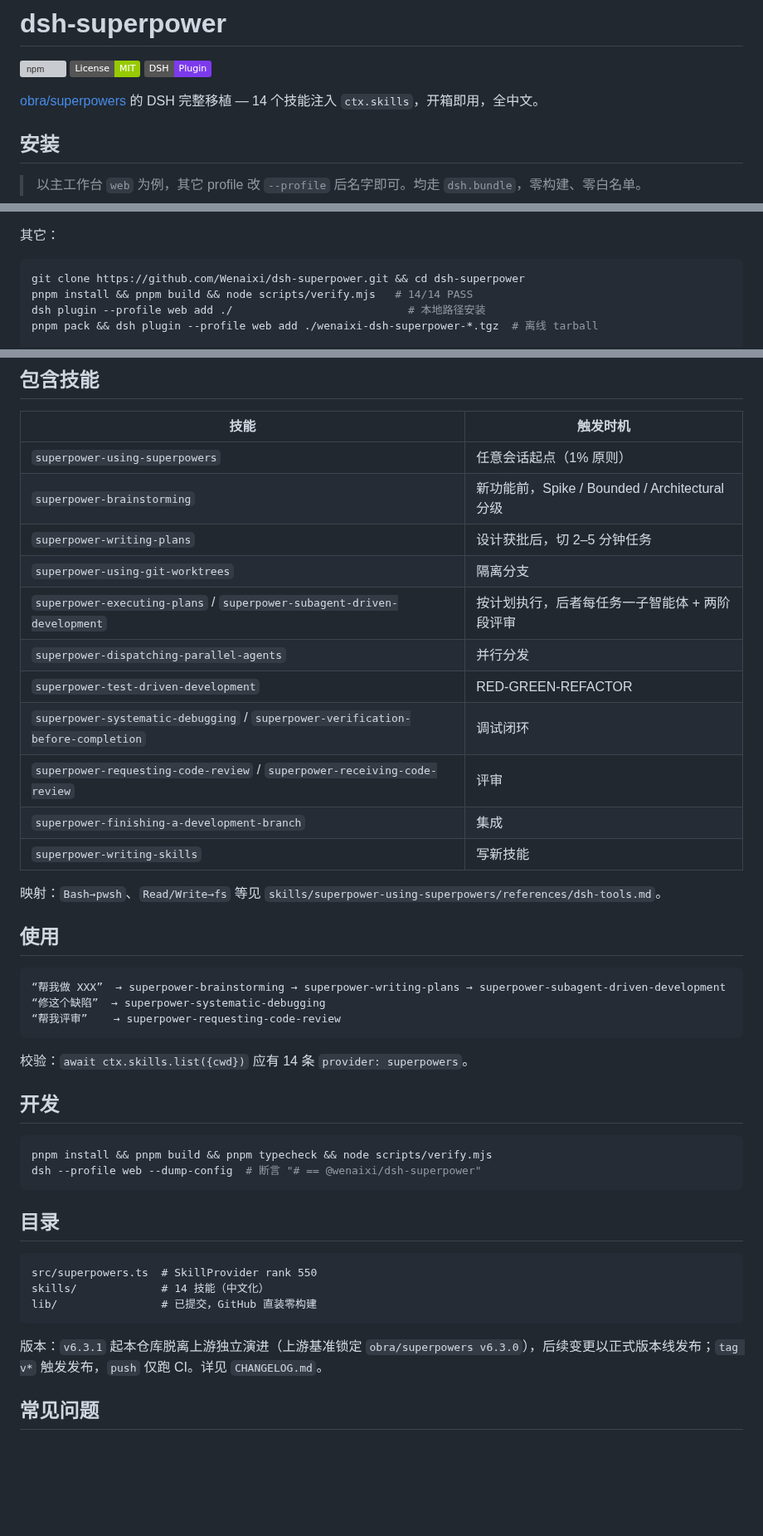
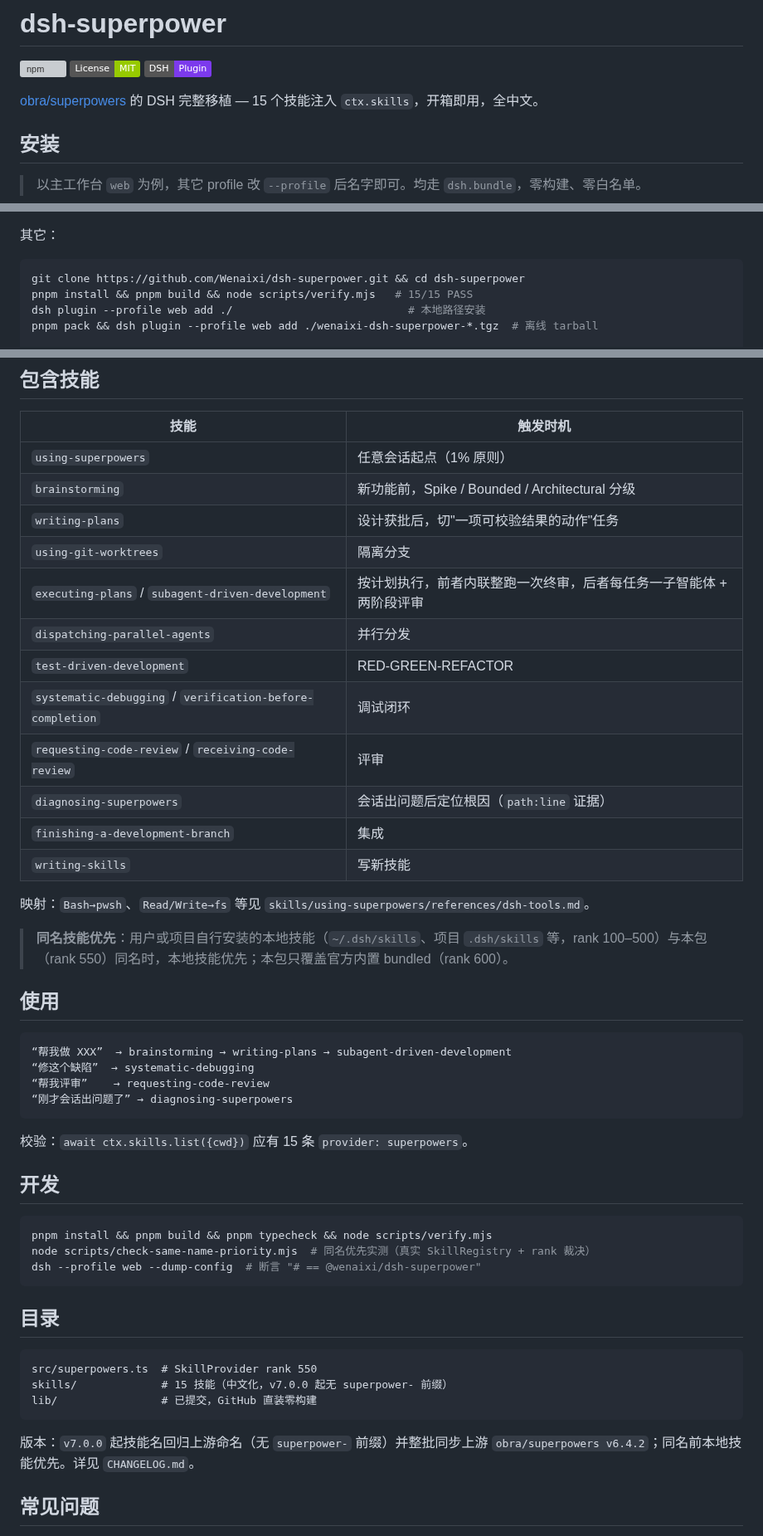
Before and after one commit to Wenaixi/dsh-superpower, a Markdown page: README.md, 3 parts joined by grey strips. Shown at 83% size. GitHub-like rendering; badges without logos; blank space fills up the shorter version; grey boxes are pictures that could not be loaded.

Commit message:
docs: 更新 README/CHANGELOG/CONTRIBUTING 至 v7.0.0（去前缀 + 同名优先 + 上游同步策略）

````diff
--- a/README.md
+++ b/README.md
@@ -4,7 +4,7 @@
 [![License: MIT](https://img.shields.io/badge/License-MIT-green.svg)](./LICENSE)
 [![DSH](https://img.shields.io/badge/DSH-Plugin-7c3aed)](https://github.com/deepseek-ai/deepseek-harness)
 
-[obra/superpowers](https://github.com/obra/superpowers) 的 DSH 完整移植 — 14 个技能注入 `ctx.skills`，开箱即用，全中文。
+[obra/superpowers](https://github.com/obra/superpowers) 的 DSH 完整移植 — 15 个技能注入 `ctx.skills`，开箱即用，全中文。
 
 ## 安装
 
@@ -34,7 +34,7 @@ dsh --profile web  # 进会话，技能自动可用
 
 ```bash
 git clone https://github.com/Wenaixi/dsh-superpower.git && cd dsh-superpower
-pnpm install && pnpm build && node scripts/verify.mjs   # 14/14 PASS
+pnpm install && pnpm build && node scripts/verify.mjs   # 15/15 PASS
 dsh plugin --profile web add ./                           # 本地路径安装
 pnpm pack && dsh plugin --profile web add ./wenaixi-dsh-superpower-*.tgz  # 离线 tarball
 
@@ -51,34 +51,39 @@ dsh plugin --profile web remove @wenaixi/dsh-superpower
 
 | 技能 | 触发时机 |
 |---|---|
-| `superpower-using-superpowers` | 任意会话起点（1% 原则） |
-| `superpower-brainstorming` | 新功能前，Spike / Bounded / Architectural 分级 |
-| `superpower-writing-plans` | 设计获批后，切 2–5 分钟任务 |
-| `superpower-using-git-worktrees` | 隔离分支 |
-| `superpower-executing-plans` / `superpower-subagent-driven-development` | 按计划执行，后者每任务一子智能体 + 两阶段评审 |
-| `superpower-dispatching-parallel-agents` | 并行分发 |
-| `superpower-test-driven-development` | RED-GREEN-REFACTOR |
-| `superpower-systematic-debugging` / `superpower-verification-before-completion` | 调试闭环 |
-| `superpower-requesting-code-review` / `superpower-receiving-code-review` | 评审 |
-| `superpower-finishing-a-development-branch` | 集成 |
-| `superpower-writing-skills` | 写新技能 |
+| `using-superpowers` | 任意会话起点（1% 原则） |
+| `brainstorming` | 新功能前，Spike / Bounded / Architectural 分级 |
+| `writing-plans` | 设计获批后，切"一项可校验结果的动作"任务 |
+| `using-git-worktrees` | 隔离分支 |
+| `executing-plans` / `subagent-driven-development` | 按计划执行，前者内联整跑一次终审，后者每任务一子智能体 + 两阶段评审 |
+| `dispatching-parallel-agents` | 并行分发 |
+| `test-driven-development` | RED-GREEN-REFACTOR |
+| `systematic-debugging` / `verification-before-completion` | 调试闭环 |
+| `requesting-code-review` / `receiving-code-review` | 评审 |
+| `diagnosing-superpowers` | 会话出问题后定位根因（`path:line` 证据） |
+| `finishing-a-development-branch` | 集成 |
+| `writing-skills` | 写新技能 |
 
-映射：`Bash→pwsh`、`Read/Write→fs` 等见 `skills/superpower-using-superpowers/references/dsh-tools.md`。
+映射：`Bash→pwsh`、`Read/Write→fs` 等见 `skills/using-superpowers/references/dsh-tools.md`。
+
+> **同名技能优先**：用户或项目自行安装的本地技能（`~/.dsh/skills`、项目 `.dsh/skills` 等，rank 100–500）与本包（rank 550）同名时，本地技能优先；本包只覆盖官方内置 bundled（rank 600）。
 
 ## 使用
 
 ```
-“帮我做 XXX”  → superpower-brainstorming → superpower-writing-plans → superpower-subagent-driven-development
-“修这个缺陷”  → superpower-systematic-debugging
-“帮我评审”    → superpower-requesting-code-review
+“帮我做 XXX”  → brainstorming → writing-plans → subagent-driven-development
+“修这个缺陷”  → systematic-debugging
+“帮我评审”    → requesting-code-review
+“刚才会话出问题了” → diagnosing-superpowers
 ```
 
-校验：`await ctx.skills.list({cwd})` 应有 14 条 `provider: superpowers`。
+校验：`await ctx.skills.list({cwd})` 应有 15 条 `provider: superpowers`。
 
 ## 开发
 
 ```bash
 pnpm install && pnpm build && pnpm typecheck && node scripts/verify.mjs
+node scripts/check-same-name-priority.mjs  # 同名优先实测（真实 SkillRegistry + rank 裁决）
 dsh --profile web --dump-config  # 断言 "# == @wenaixi/dsh-superpower"
 ```
 
@@ -86,11 +91,11 @@ dsh --profile web --dump-config  # 断言 "# == @wenaixi/dsh-superpower"
 
 ```
 src/superpowers.ts  # SkillProvider rank 550
-skills/             # 14 技能（中文化）
+skills/             # 15 技能（中文化，v7.0.0 起无 superpower- 前缀）
 lib/                # 已提交，GitHub 直装零构建
 ```
 
-版本：`v6.3.1` 起本仓库脱离上游独立演进（上游基准锁定 `obra/superpowers v6.3.0`），后续变更以正式版本线发布；`tag v*` 触发发布，`push` 仅跑 CI。详见 `CHANGELOG.md`。
+版本：`v7.0.0` 起技能名回归上游命名（无 `superpower-` 前缀）并整批同步上游 `obra/superpowers v6.4.2`；同名前本地技能优先。详见 `CHANGELOG.md`。
 
 ## 常见问题
 
````
Also changed, not shown: CHANGELOG.md (+28 -2 lines), CONTRIBUTING.md (+10 -15 lines).
